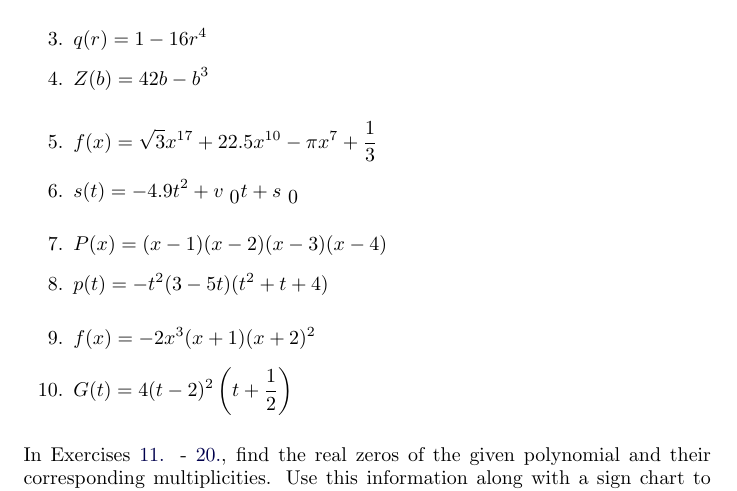
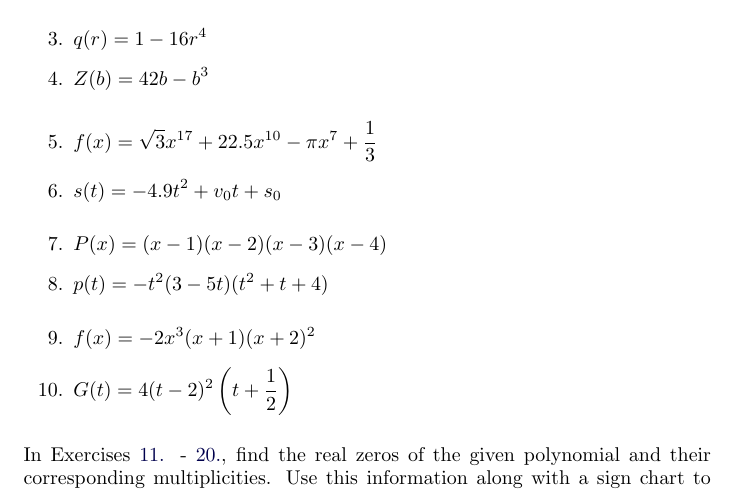
Before and after one commit to OhioOER/Precalculus, a LaTeX problem sheet (Exercises-GraphsOfPolynomials/Exercises-GraphsOfPolynomials.tex): part of page 1 of 13, cut so that both start at the same text. Compiled offline with pdfLaTeX.

Commit message:
Fix \mbox from GraphsOfPolynomials

```diff
--- a/Exercises-GraphsOfPolynomials/Exercises-GraphsOfPolynomials.tex
+++ b/Exercises-GraphsOfPolynomials/Exercises-GraphsOfPolynomials.tex
@@ -42,7 +42,7 @@ In Exercises \ref{polyfactsfirst} - \ref{polyfactslast}, find the degree, the le
 \setcounter{enumi}{\value{HW}}
 
 \item $f(x) = \sqrt{3}x^{17} + 22.5x^{10} - \pi x^{7} + \frac{1}{3}$
-\item $s(t) = -4.9t^{2} + v_{\mbox{ $0$}}t + s_{\mbox{ $0$}}$
+\item $s(t) = -4.9t^{2} + v_{0}t + s_{0}$
 
 \setcounter{HW}{\value{enumi}}
 \end{enumerate}
```
